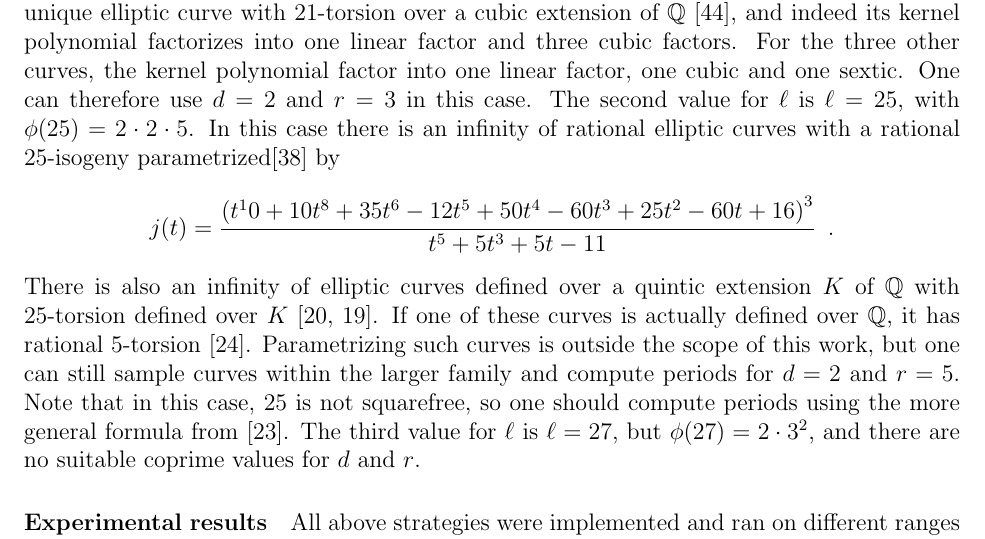
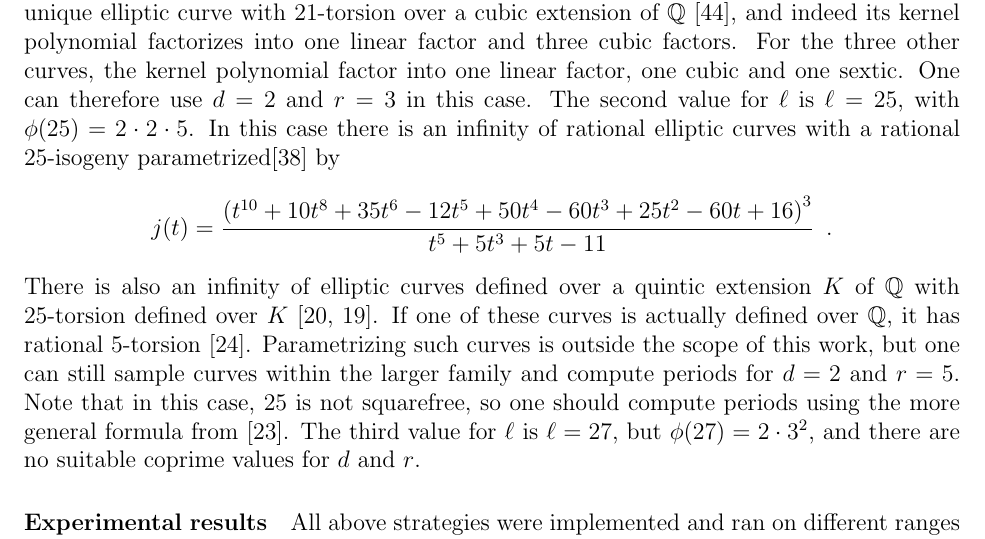
Before and after one commit to defeo/ffisom, a LaTeX paper (ffisom.tex): part of page 45 of 50, cut so that both start at the same text. Compiled offline with pdfLaTeX.

Commit message:
Latex typo.

```diff
--- a/ffisom.tex
+++ b/ffisom.tex
@@ -3413,7 +3413,7 @@ In this case there is an infinity of rational elliptic curves
 with a rational $25$-isogeny parametrized\cite{Lozano-Robledo2013} by
 \[
 j(t) =
-\frac{\left(t^10+10t^8+35t^6-12t^5+50t^4-60t^3+25t^2-60t+16\right)^3}
+\frac{\left(t^{10}+10t^8+35t^6-12t^5+50t^4-60t^3+25t^2-60t+16\right)^3}
 {t^5+5t^3+5t-11}\enspace .
 \]
 There is also an infinity of elliptic curves defined over a quintic
```
